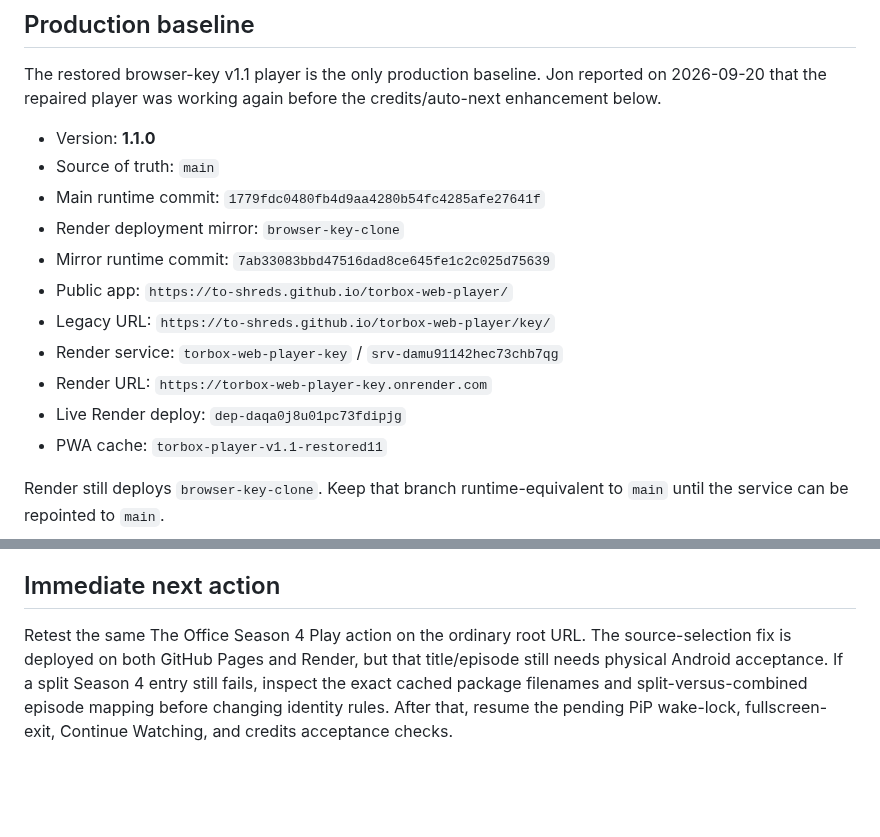
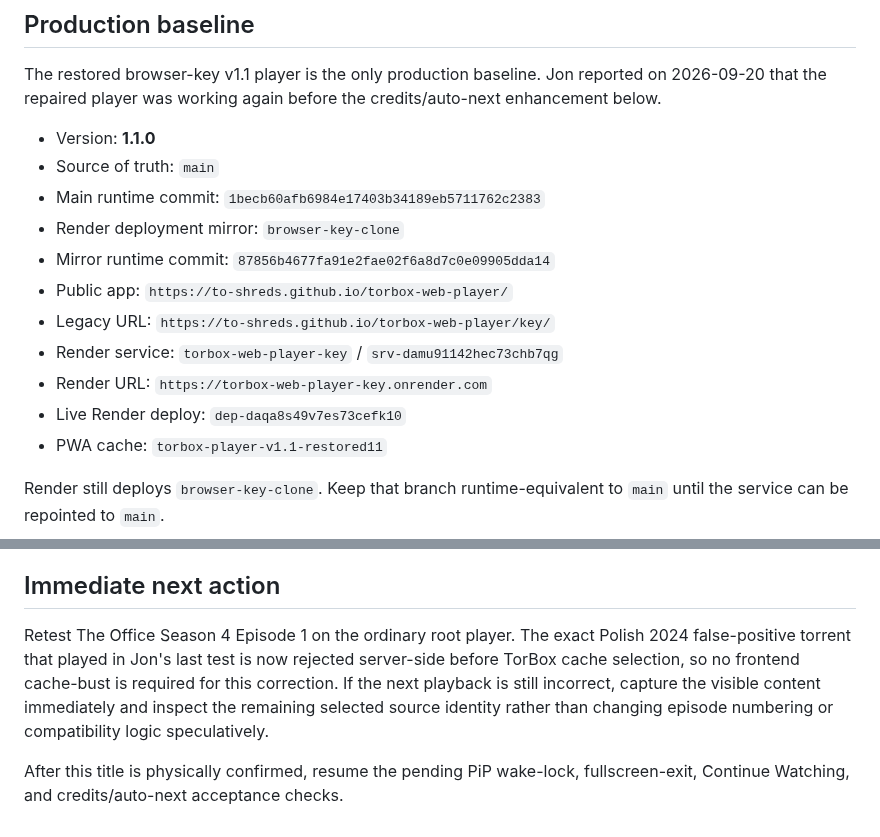
Before and after one commit to to-shreds/torbox-web-player, a Markdown page: HANDOFF.md, 2 parts joined by grey strips. GitHub-like rendering; blank space fills up the shorter version.

```diff
--- a/HANDOFF.md
+++ b/HANDOFF.md
@@ -8,14 +8,14 @@ The restored browser-key v1.1 player is the only production baseline. Jon report
 
 - Version: **1.1.0**
 - Source of truth: `main`
-- Main runtime commit: `1779fdc0480fb4d9aa4280b54fc4285afe27641f`
+- Main runtime commit: `1becb60afb6984e17403b34189eb5711762c2383`
 - Render deployment mirror: `browser-key-clone`
-- Mirror runtime commit: `7ab33083bbd47516dad8ce645fe1c2c025d75639`
+- Mirror runtime commit: `87856b4677fa91e2fae02f6a8d7c0e09905dda14`
 - Public app: `https://to-shreds.github.io/torbox-web-player/`
 - Legacy URL: `https://to-shreds.github.io/torbox-web-player/key/`
 - Render service: `torbox-web-player-key` / `srv-damu91142hec73chb7qg`
 - Render URL: `https://torbox-web-player-key.onrender.com`
-- Live Render deploy: `dep-daqa0j8u01pc73fdipjg`
+- Live Render deploy: `dep-daqa8s49v7es73cefk10`
 - PWA cache: `torbox-player-v1.1-restored11`
 
 Render still deploys `browser-key-clone`. Keep that branch runtime-equivalent to `main` until the service can be repointed to `main`.
@@ -173,4 +195,6 @@ The automatic path is now less brittle while preserving the cached-only contract
 
 ## Immediate next action
 
-Retest the same The Office Season 4 Play action on the ordinary root URL. The source-selection fix is deployed on both GitHub Pages and Render, but that title/episode still needs physical Android acceptance. If a split Season 4 entry still fails, inspect the exact cached package filenames and split-versus-combined episode mapping before changing identity rules. After that, resume the pending PiP wake-lock, fullscreen-exit, Continue Watching, and credits acceptance checks.
+Retest The Office Season 4 Episode 1 on the ordinary root player. The exact Polish 2024 false-positive torrent that played in Jon's last test is now rejected server-side before TorBox cache selection, so no frontend cache-bust is required for this correction. If the next playback is still incorrect, capture the visible content immediately and inspect the remaining selected source identity rather than changing episode numbering or compatibility logic speculatively.
+
+After this title is physically confirmed, resume the pending PiP wake-lock, fullscreen-exit, Continue Watching, and credits/auto-next acceptance checks.
```
Also changed, not shown: other parts of HANDOFF.md (+29 -7 lines).
